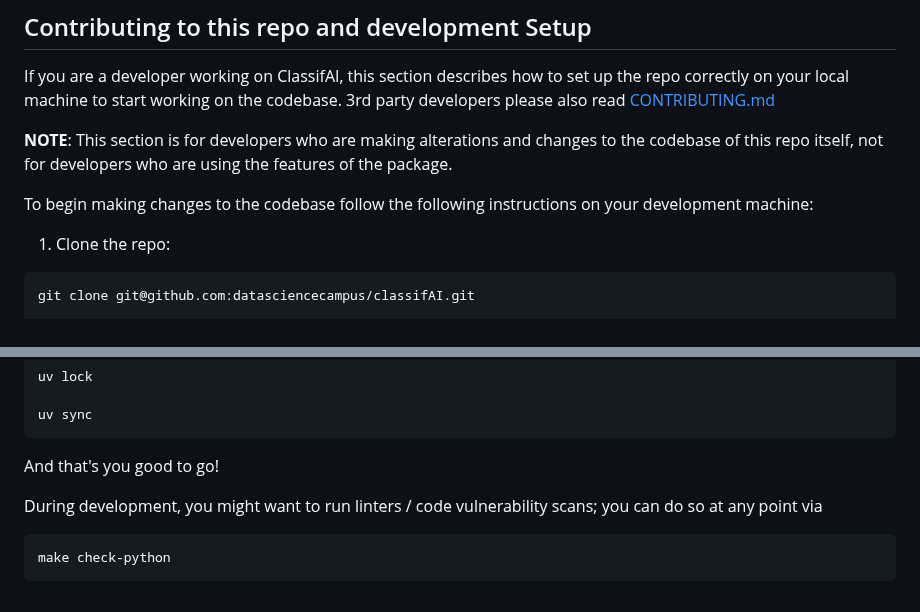
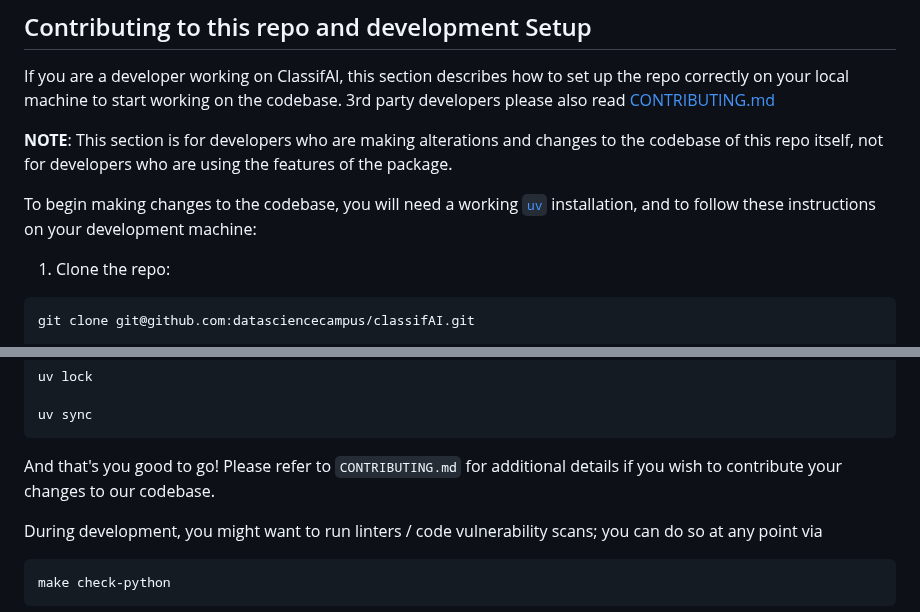
Before and after one commit to datasciencecampus/classifai, a Markdown page: README.md, 2 parts joined by grey strips. Drawn GitHub-style.

Commit message:
docs(contributing): clarify requirement of uv for development

````diff
--- a/README.md
+++ b/README.md
@@ -185,7 +185,7 @@ If you are a developer working on ClassifAI, this section describes how to set u
 <b>NOTE</b>: This section is for developers who are making alterations and changes to the codebase of this repo itself, not for developers who are using the features of the package.
 
 
-To begin making changes to the codebase follow the following instructions on your development machine:
+To begin making changes to the codebase, you will need a working [`uv`](https://docs.astral.sh/uv/) installation, and to follow these instructions on your development machine:
 
 1. Clone the repo:
 ```bash
@@ -210,7 +210,7 @@ uv lock
 uv sync
 ```
 
-And that's you good to go!
+And that's you good to go! Please refer to `CONTRIBUTING.md` for additional details if you wish to contribute your changes to our codebase.
 
 During development, you might want to run linters / code vulnerability scans; you can do so at any point via
 
````
Also changed, not shown: CONTRIBUTING.md (+9 -0 lines).
